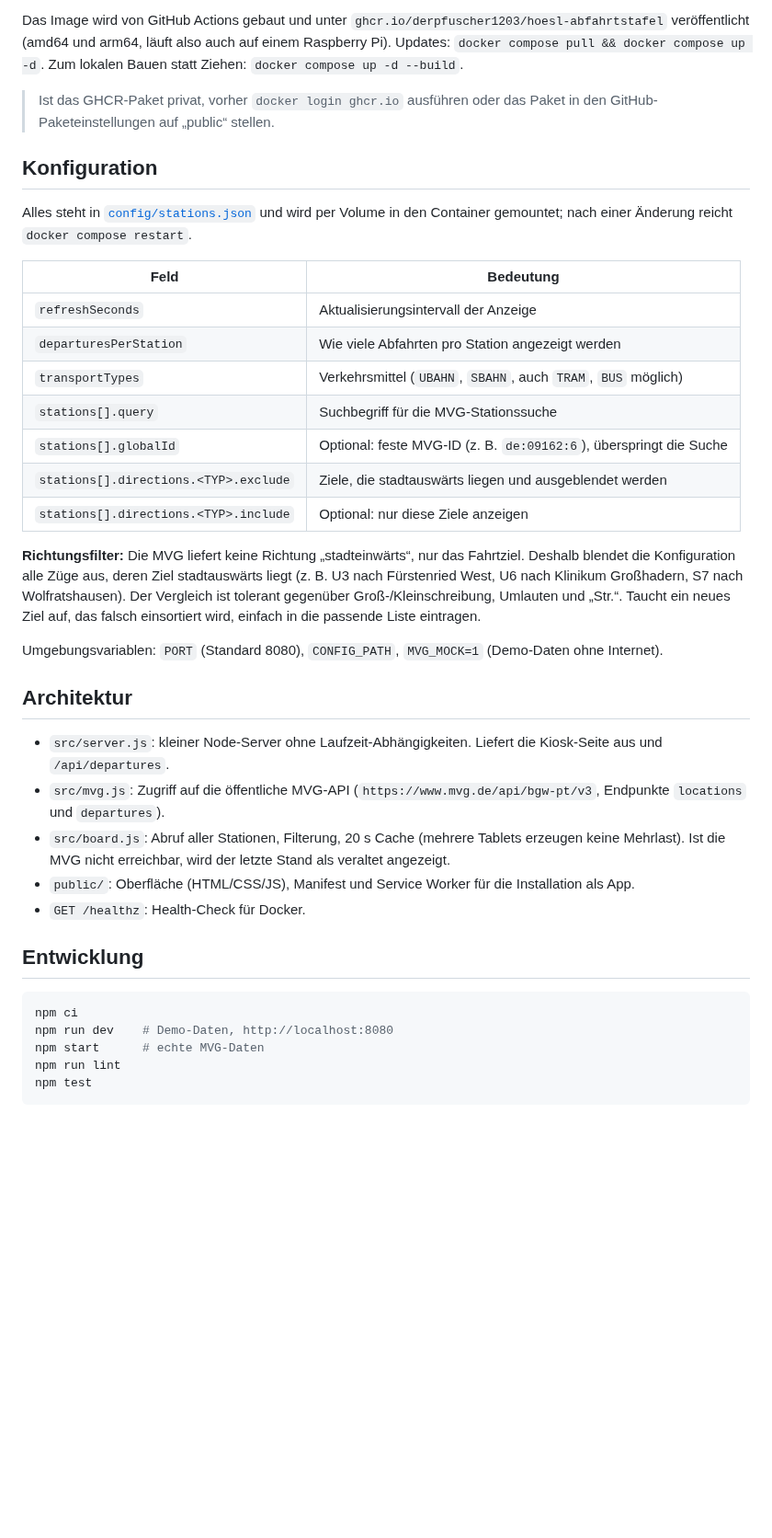
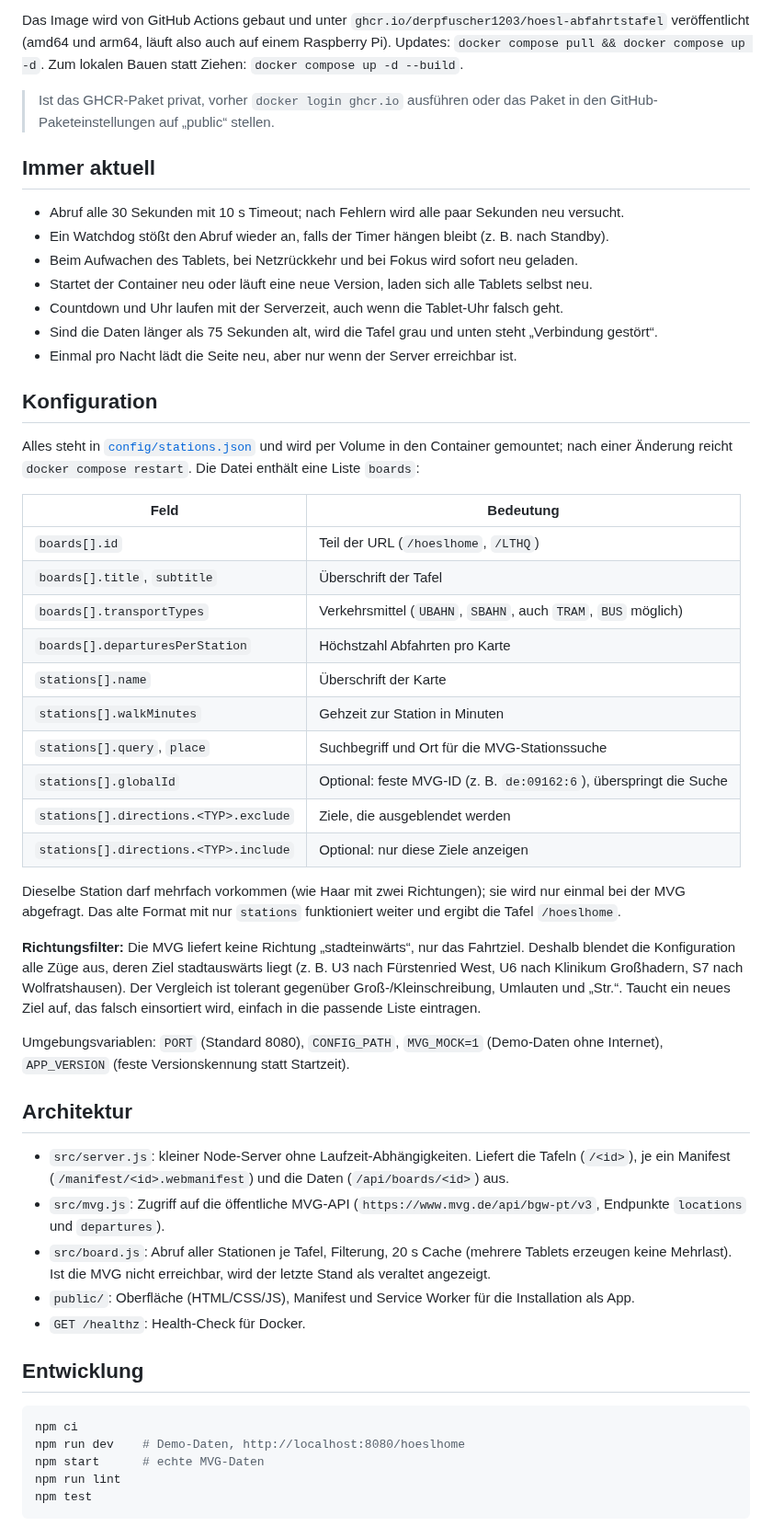
Before and after one commit to derPfuscher1203/hoesl-abfahrtstafel, a Markdown page: README.md, the part around one of its changes. Shown at 92% size. Drawn GitHub-style; blank space fills up the shorter version.

````diff
--- a/README.md
+++ b/README.md
@@ -25,20 +44,36 @@ Zum lokalen Bauen statt Ziehen: `docker compose up -d --build`.
 > Ist das GHCR-Paket privat, vorher `docker login ghcr.io` ausführen oder das Paket
 > in den GitHub-Paketeinstellungen auf „public“ stellen.
 
+## Immer aktuell
+
+- Abruf alle 30 Sekunden mit 10 s Timeout; nach Fehlern wird alle paar Sekunden neu versucht.
+- Ein Watchdog stößt den Abruf wieder an, falls der Timer hängen bleibt (z. B. nach Standby).
+- Beim Aufwachen des Tablets, bei Netzrückkehr und bei Fokus wird sofort neu geladen.
+- Startet der Container neu oder läuft eine neue Version, laden sich alle Tablets selbst neu.
+- Countdown und Uhr laufen mit der Serverzeit, auch wenn die Tablet-Uhr falsch geht.
+- Sind die Daten länger als 75 Sekunden alt, wird die Tafel grau und unten steht „Verbindung gestört“.
+- Einmal pro Nacht lädt die Seite neu, aber nur wenn der Server erreichbar ist.
+
 ## Konfiguration
 
 Alles steht in [`config/stations.json`](config/stations.json) und wird per Volume in den Container
-gemountet; nach einer Änderung reicht `docker compose restart`.
+gemountet; nach einer Änderung reicht `docker compose restart`. Die Datei enthält eine Liste `boards`:
 
 | Feld | Bedeutung |
 | --- | --- |
-| `refreshSeconds` | Aktualisierungsintervall der Anzeige |
-| `departuresPerStation` | Wie viele Abfahrten pro Station angezeigt werden |
-| `transportTypes` | Verkehrsmittel (`UBAHN`, `SBAHN`, auch `TRAM`, `BUS` möglich) |
-| `stations[].query` | Suchbegriff für die MVG-Stationssuche |
+| `boards[].id` | Teil der URL (`/hoeslhome`, `/LTHQ`) |
+| `boards[].title`, `subtitle` | Überschrift der Tafel |
+| `boards[].transportTypes` | Verkehrsmittel (`UBAHN`, `SBAHN`, auch `TRAM`, `BUS` möglich) |
+| `boards[].departuresPerStation` | Höchstzahl Abfahrten pro Karte |
+| `stations[].name` | Überschrift der Karte |
+| `stations[].walkMinutes` | Gehzeit zur Station in Minuten |
+| `stations[].query`, `place` | Suchbegriff und Ort für die MVG-Stationssuche |
 | `stations[].globalId` | Optional: feste MVG-ID (z. B. `de:09162:6`), überspringt die Suche |
-| `stations[].directions.<TYP>.exclude` | Ziele, die stadtauswärts liegen und ausgeblendet werden |
+| `stations[].directions.<TYP>.exclude` | Ziele, die ausgeblendet werden |
 | `stations[].directions.<TYP>.include` | Optional: nur diese Ziele anzeigen |
+
+Dieselbe Station darf mehrfach vorkommen (wie Haar mit zwei Richtungen); sie wird nur einmal bei der MVG abgefragt.
+Das alte Format mit nur `stations` funktioniert weiter und ergibt die Tafel `/hoeslhome`.
 
 **Richtungsfilter:** Die MVG liefert keine Richtung „stadteinwärts“, nur das Fahrtziel.
 Deshalb blendet die Konfiguration alle Züge aus, deren Ziel stadtauswärts liegt
@@ -46,13 +81,14 @@ Deshalb blendet die Konfiguration alle Züge aus, deren Ziel stadtauswärts lieg
 Der Vergleich ist tolerant gegenüber Groß-/Kleinschreibung, Umlauten und „Str.“.
 Taucht ein neues Ziel auf, das falsch einsortiert wird, einfach in die passende Liste eintragen.
 
-Umgebungsvariablen: `PORT` (Standard 8080), `CONFIG_PATH`, `MVG_MOCK=1` (Demo-Daten ohne Internet).
+Umgebungsvariablen: `PORT` (Standard 8080), `CONFIG_PATH`, `MVG_MOCK=1` (Demo-Daten ohne Internet),
+`APP_VERSION` (feste Versionskennung statt Startzeit).
 
 ## Architektur
 
-- `src/server.js`: kleiner Node-Server ohne Laufzeit-Abhängigkeiten. Liefert die Kiosk-Seite aus und `/api/departures`.
+- `src/server.js`: kleiner Node-Server ohne Laufzeit-Abhängigkeiten. Liefert die Tafeln (`/<id>`), je ein Manifest (`/manifest/<id>.webmanifest`) und die Daten (`/api/boards/<id>`) aus.
 - `src/mvg.js`: Zugriff auf die öffentliche MVG-API (`https://www.mvg.de/api/bgw-pt/v3`, Endpunkte `locations` und `departures`).
-- `src/board.js`: Abruf aller Stationen, Filterung, 20 s Cache (mehrere Tablets erzeugen keine Mehrlast).
+- `src/board.js`: Abruf aller Stationen je Tafel, Filterung, 20 s Cache (mehrere Tablets erzeugen keine Mehrlast).
   Ist die MVG nicht erreichbar, wird der letzte Stand als veraltet angezeigt.
 - `public/`: Oberfläche (HTML/CSS/JS), Manifest und Service Worker für die Installation als App.
 - `GET /healthz`: Health-Check für Docker.
@@ -61,7 +97,7 @@ Umgebungsvariablen: `PORT` (Standard 8080), `CONFIG_PATH`, `MVG_MOCK=1` (Demo-Da
 
 ```bash
 npm ci
-npm run dev    # Demo-Daten, http://localhost:8080
+npm run dev    # Demo-Daten, http://localhost:8080/hoeslhome
 npm start      # echte MVG-Daten
 npm run lint
 npm test
````
Also changed, not shown: other parts of README.md (+27 -8 lines), docs/screenshot-lthq.png (added), docs/screenshot.png, 16 other files.
